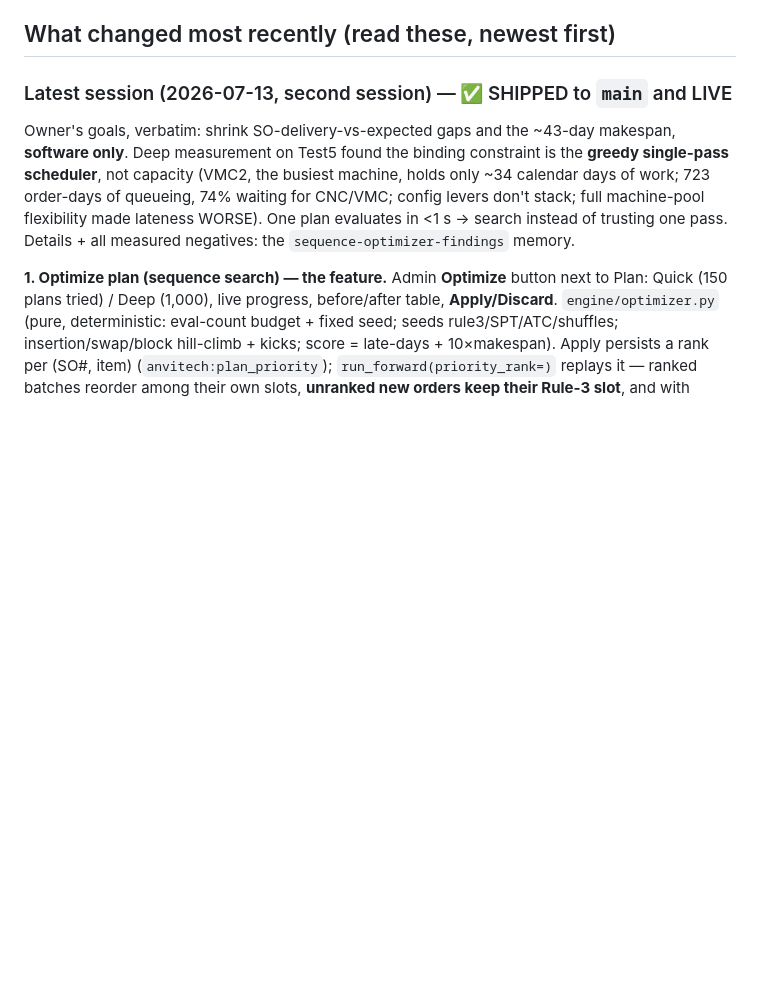
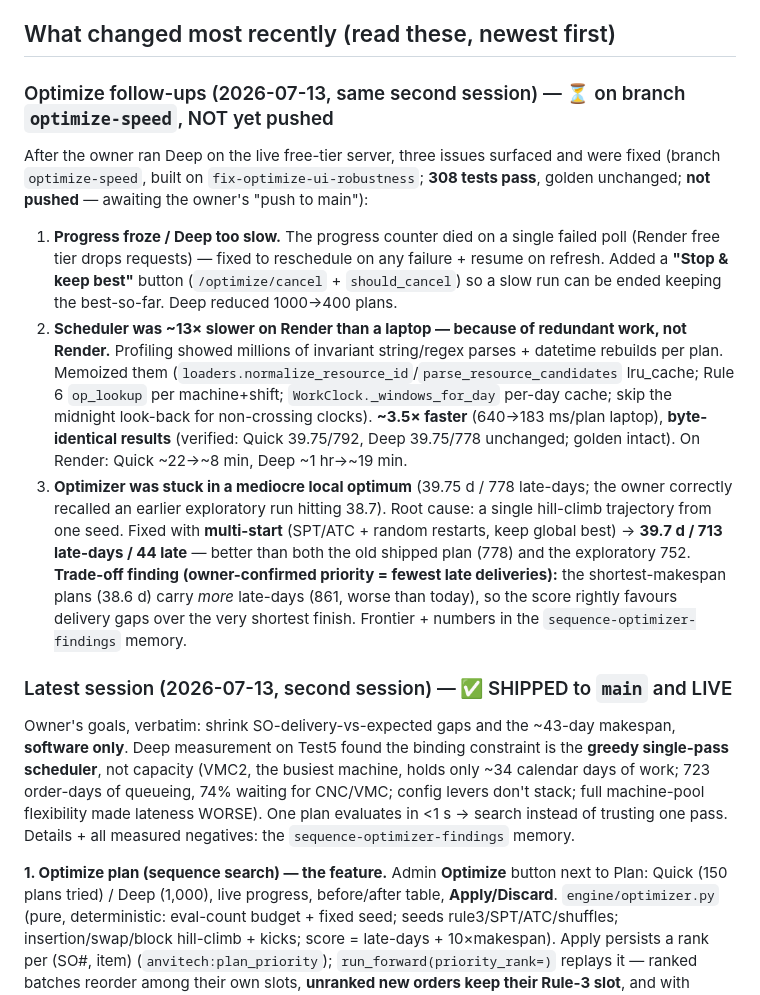
Before and after one commit to riittiin/anvitech-ppc-engine, a Markdown page: HANDOFF.md, the part around the change. Drawn GitHub-style; blank space fills up the shorter version.

Commit message:
Docs: multi-start optimizer + 3.5x scheduler speedup + Stop/robustness (RULES/CLAUDE/HANDOFF)
Co-Authored-By: Claude Fable 5 <noreply@anthropic.com>

```diff
--- a/HANDOFF.md
+++ b/HANDOFF.md
@@ -180,6 +180,32 @@ middleware in `api/main.py` + `web/login.html`. Spec:
   config to `anvitech:plan_config`; users (and admin auto-load) plan with that config.
 
 ## What changed most recently (read these, newest first)
+
+### Optimize follow-ups (2026-07-13, same second session) — ⏳ on branch `optimize-speed`, NOT yet pushed
+
+After the owner ran Deep on the live free-tier server, three issues surfaced and were
+fixed (branch `optimize-speed`, built on `fix-optimize-ui-robustness`; **308 tests pass**,
+golden unchanged; **not pushed** — awaiting the owner's "push to main"):
+
+1. **Progress froze / Deep too slow.** The progress counter died on a single failed poll
+   (Render free tier drops requests) — fixed to reschedule on any failure + resume on
+   refresh. Added a **"Stop & keep best"** button (`/optimize/cancel` + `should_cancel`)
+   so a slow run can be ended keeping the best-so-far. Deep reduced 1000→400 plans.
+2. **Scheduler was ~13× slower on Render than a laptop — because of redundant work, not
+   Render.** Profiling showed millions of invariant string/regex parses + datetime rebuilds
+   per plan. Memoized them (`loaders.normalize_resource_id`/`parse_resource_candidates`
+   lru_cache; Rule 6 `op_lookup` per machine+shift; `WorkClock._windows_for_day` per-day
+   cache; skip the midnight look-back for non-crossing clocks). **~3.5× faster** (640→183
+   ms/plan laptop), **byte-identical results** (verified: Quick 39.75/792, Deep 39.75/778
+   unchanged; golden intact). On Render: Quick ~22→~8 min, Deep ~1 hr→~19 min.
+3. **Optimizer was stuck in a mediocre local optimum** (39.75 d / 778 late-days; the owner
+   correctly recalled an earlier exploratory run hitting 38.7). Root cause: a single
+   hill-climb trajectory from one seed. Fixed with **multi-start** (SPT/ATC + random
+   restarts, keep global best) → **39.7 d / 713 late-days / 44 late** — better than both the
+   old shipped plan (778) and the exploratory 752. **Trade-off finding (owner-confirmed
+   priority = fewest late deliveries):** the shortest-makespan plans (38.6 d) carry *more*
+   late-days (861, worse than today), so the score rightly favours delivery gaps over the
+   very shortest finish. Frontier + numbers in the `sequence-optimizer-findings` memory.
 
 ### Latest session (2026-07-13, second session) — ✅ SHIPPED to `main` and LIVE
 
```
Also changed, not shown: CLAUDE.md (+12 -4 lines), RULES.md (+17 -6 lines).
